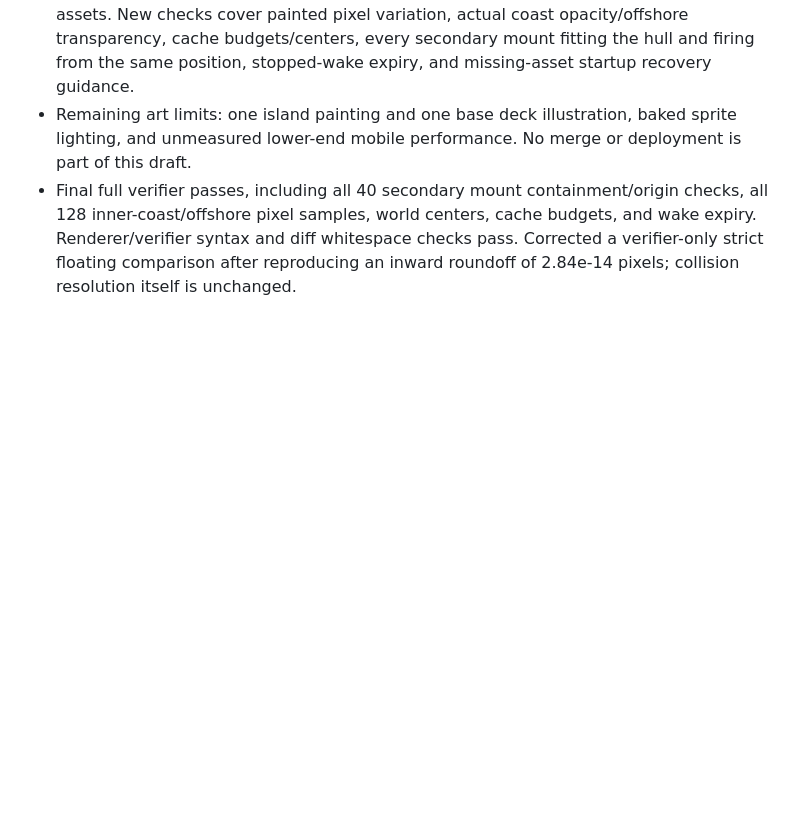
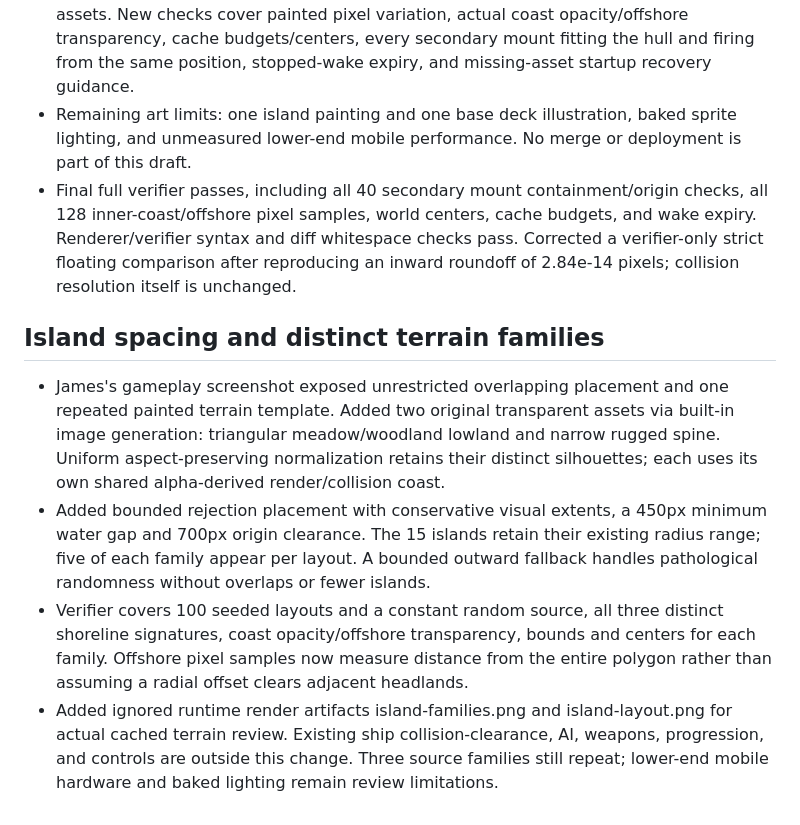
Before and after one commit to Angry-TacoZ/ship-game, a Markdown page: progress.md, the part around the change. GitHub-like rendering; blank space fills up the shorter version.

Commit message:
Record island diversity verification and remaining art limits

```diff
--- a/progress.md
+++ b/progress.md
@@ -100,3 +100,10 @@ Original prompt: Recover the playable browser naval game and continue its develo
 - Updated the verifier's static server to allow only the required HTML, renderer, and PNG assets. New checks cover painted pixel variation, actual coast opacity/offshore transparency, cache budgets/centers, every secondary mount fitting the hull and firing from the same position, stopped-wake expiry, and missing-asset startup recovery guidance.
 - Remaining art limits: one island painting and one base deck illustration, baked sprite lighting, and unmeasured lower-end mobile performance. No merge or deployment is part of this draft.
 - Final full verifier passes, including all 40 secondary mount containment/origin checks, all 128 inner-coast/offshore pixel samples, world centers, cache budgets, and wake expiry. Renderer/verifier syntax and diff whitespace checks pass. Corrected a verifier-only strict floating comparison after reproducing an inward roundoff of 2.84e-14 pixels; collision resolution itself is unchanged.
+
+## Island spacing and distinct terrain families
+
+- James's gameplay screenshot exposed unrestricted overlapping placement and one repeated painted terrain template. Added two original transparent assets via built-in image generation: triangular meadow/woodland lowland and narrow rugged spine. Uniform aspect-preserving normalization retains their distinct silhouettes; each uses its own shared alpha-derived render/collision coast.
+- Added bounded rejection placement with conservative visual extents, a 450px minimum water gap and 700px origin clearance. The 15 islands retain their existing radius range; five of each family appear per layout. A bounded outward fallback handles pathological randomness without overlaps or fewer islands.
+- Verifier covers 100 seeded layouts and a constant random source, all three distinct shoreline signatures, coast opacity/offshore transparency, bounds and centers for each family. Offshore pixel samples now measure distance from the entire polygon rather than assuming a radial offset clears adjacent headlands.
+- Added ignored runtime render artifacts island-families.png and island-layout.png for actual cached terrain review. Existing ship collision-clearance, AI, weapons, progression, and controls are outside this change. Three source families still repeat; lower-end mobile hardware and baked lighting remain review limitations.
```
